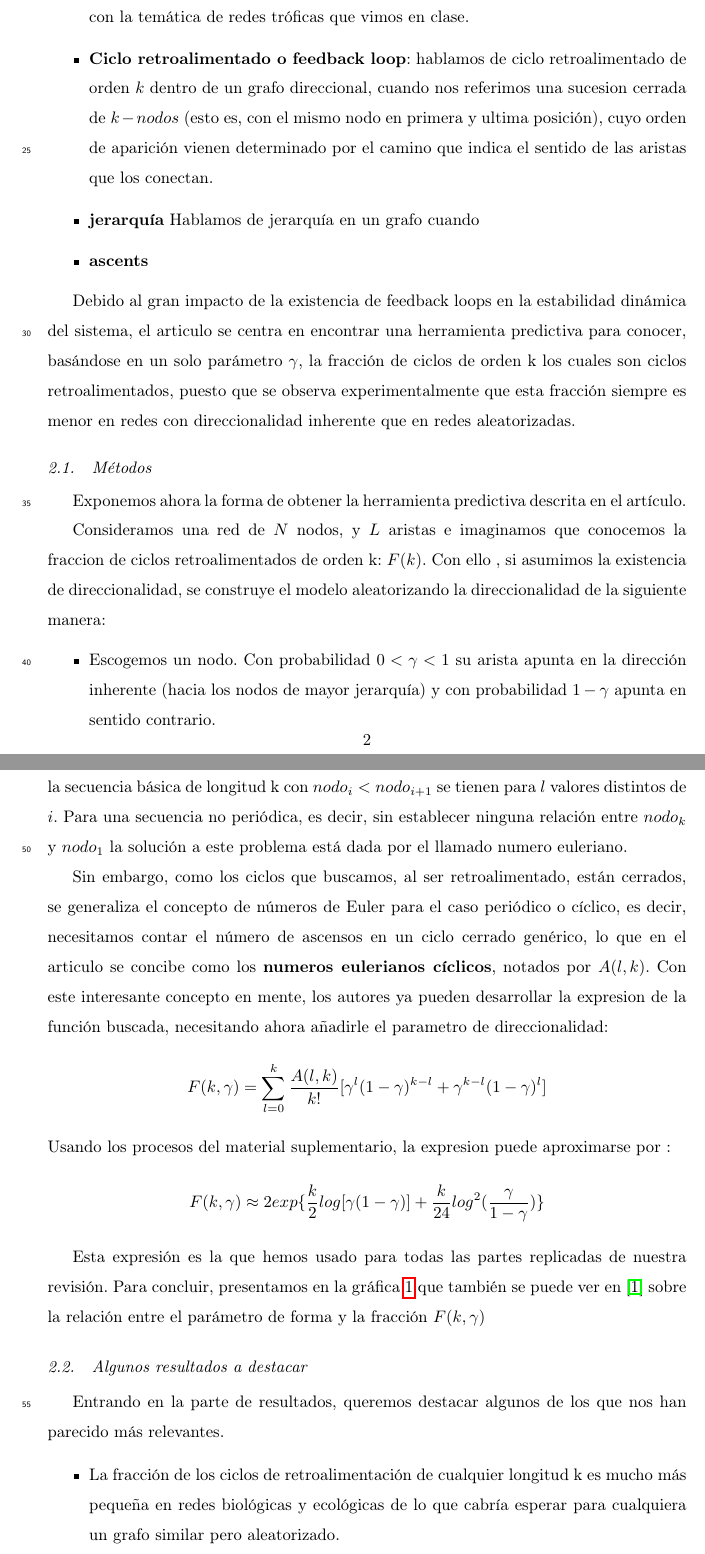
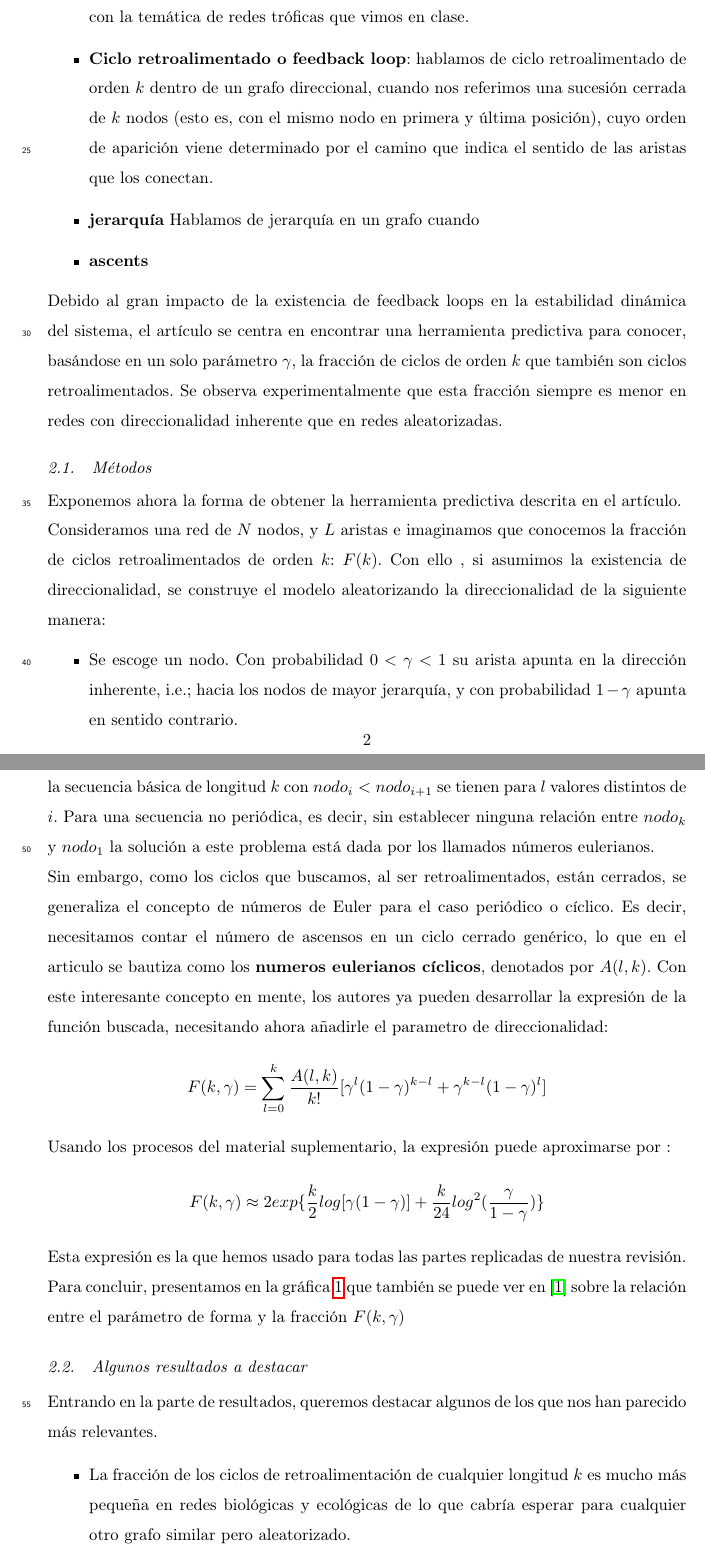
Before and after one commit to thebooort/feedbacks-loops-in-complex-networks, a LaTeX paper (trabajo/redes.tex): two parts of pages 2 and 3 of 7, joined at a grey line, cut so that both start at the same text. Compiled offline with pdfLaTeX.

Commit message:
tex reviewed

```diff
--- a/trabajo/redes.tex
+++ b/trabajo/redes.tex
@@ -59,19 +59,19 @@ Para continuar vamos a dar una pequeñas nociones sobre los elementos fundamenta
 	\item \textbf{Direccionalidad inherente}: hablamos de direccionalidad inherente a un sistema complejo cuando todos los nodos se pueden ordenar en un eje unidimensional, de tal manera que los enlaces apuntan desde valores bajos a altos de sus coordenadas en dicho eje.
 
 	Como bien se apunta en \cite{arti}, la existencia de esta direccionalidad está relacionada con la existencia de una estructura jerárquica dentro de nuestra red. Así, aunque la aplicación de los resultados es muy amplia, podemos relacionarlo directamente con la temática de redes tróficas que vimos en clase.
-	\item \textbf{Ciclo retroalimentado o feedback loop}: hablamos de ciclo retroalimentado de orden $k$ dentro de un grafo direccional, cuando nos referimos una sucesion cerrada de $k-nodos$ (esto es, con el mismo nodo en primera y ultima posición), cuyo orden de aparición vienen determinado por el camino que indica el sentido de las aristas que los conectan.
+	\item \textbf{Ciclo retroalimentado o feedback loop}: hablamos de ciclo retroalimentado de orden $k$ dentro de un grafo direccional, cuando nos referimos una sucesión cerrada de $k$ nodos (esto es, con el mismo nodo en primera y última posición), cuyo orden de aparición viene determinado por el camino que indica el sentido de las aristas que los conectan.
 	\item \textbf{jerarquía} Hablamos de jerarquía en un grafo cuando
 	\item \textbf{ascents}
 \end{itemize}
 
-Debido al gran impacto de la existencia de feedback loops en la estabilidad dinámica del sistema, el articulo se centra en encontrar una herramienta predictiva para conocer, basándose en un solo parámetro $\gamma$, la fracción de ciclos de orden k los cuales son ciclos retroalimentados, puesto que se observa experimentalmente que esta fracción siempre es menor en redes con direccionalidad inherente que en redes aleatorizadas.
+Debido al gran impacto de la existencia de feedback loops en la estabilidad dinámica del sistema, el artículo se centra en encontrar una herramienta predictiva para conocer, basándose en un solo parámetro $\gamma$, la fracción de ciclos de orden $k$ que también son ciclos retroalimentados. Se observa experimentalmente que esta fracción siempre es menor en redes con direccionalidad inherente que en redes aleatorizadas.
 
 \subsection{Métodos}
 Exponemos ahora la forma de obtener la herramienta predictiva descrita en el artículo.
 
-Consideramos una red de $N$ nodos, y $L$ aristas e imaginamos que conocemos la fraccion de ciclos retroalimentados de orden k: $F(k)$. Con ello , si asumimos la existencia de direccionalidad, se construye el modelo aleatorizando la direccionalidad de la siguiente manera:
+Consideramos una red de $N$ nodos, y $L$ aristas e imaginamos que conocemos la fracción de ciclos retroalimentados de orden $k$: $F(k)$. Con ello , si asumimos la existencia de direccionalidad, se construye el modelo aleatorizando la direccionalidad de la siguiente manera:
 \begin{itemize}
-	\item Escogemos un nodo. Con probabilidad $0<\gamma<1$ su arista apunta en la dirección inherente (hacia los nodos de mayor jerarquía) y con probabilidad $1-\gamma$ apunta en sentido contrario.
+	\item Se escoge un nodo. Con probabilidad $0<\gamma<1$ su arista apunta en la dirección inherente, i.e.; hacia los nodos de mayor jerarquía, y con probabilidad $1-\gamma$ apunta en sentido contrario.
 \end{itemize}
 Al parámetro $\gamma$ se le llama \textbf{parámetro de direccionalidad.}
 
@@ -79,12 +79,12 @@ Si ahora nos centramos en un ciclo de orden k e imponemos una notación jerárqu
 
 En general, la probabilidad de tener un ciclo retroalimentado dado un ciclo cualquiera dependerá del numero de ascensos $A(l,k)$.
-Este numero cuenta cuántas permutaciones de la secuencia básica de longitud k con $nodo_{i}<nodo_{i+1}$ se tienen para $l$ valores distintos de $i$. Para una secuencia no periódica, es decir, sin establecer ninguna relación entre $nodo_k$ y $nodo_1$
-la solución a este problema está dada por el llamado numero euleriano.
+Este numero cuenta cuántas permutaciones de la secuencia básica de longitud $k$ con $nodo_{i}<nodo_{i+1}$ se tienen para $l$ valores distintos de $i$. Para una secuencia no periódica, es decir, sin establecer ninguna relación entre $nodo_k$ y $nodo_1$
+la solución a este problema está dada por los llamados números eulerianos.
 
- Sin embargo, como los ciclos que buscamos, al ser retroalimentado, están cerrados, se  generaliza el concepto de números de Euler para el caso periódico o cíclico, es decir, necesitamos contar el número de ascensos en un ciclo cerrado genérico, lo que en el articulo se concibe como los \textbf{numeros eulerianos cíclicos}, notados por $A(l,k)$.
-Con este interesante concepto en mente, los autores ya pueden desarrollar la expresion de la función buscada, necesitando ahora añadirle el parametro de direccionalidad:
+ Sin embargo, como los ciclos que buscamos, al ser retroalimentados, están cerrados, se  generaliza el concepto de números de Euler para el caso periódico o cíclico. Es decir, necesitamos contar el número de ascensos en un ciclo cerrado genérico, lo que en el articulo se bautiza como los \textbf{numeros eulerianos cíclicos}, denotados por $A(l,k)$.
+Con este interesante concepto en mente, los autores ya pueden desarrollar la expresión de la función buscada, necesitando ahora añadirle el parametro de direccionalidad:
 $$F(k,\gamma)=\sum_{l=0}^{k}\frac{A(l,k)}{k!}[\gamma^l(1-\gamma)^{k-l}+\gamma^{k-l}(1-\gamma)^l]$$
-Usando los procesos del material suplementario, la expresion puede aproximarse por :
+Usando los procesos del material suplementario, la expresión puede aproximarse por :
 $$F(k,\gamma)\approx 2exp\{\frac{k}{2}log[\gamma(1-\gamma)]+\frac{k}{24}log^2(\frac{\gamma}{1-\gamma})\}$$
 
 Esta expresión es la que hemos usado para todas las partes replicadas de nuestra revisión.
@@ -103,5 +103,5 @@ Para concluir, presentamos en la gráfica \ref{h} que también se puede ver en \
 \subsection{Algunos resultados a destacar}
 Entrando en la parte de resultados, queremos destacar algunos de los que nos han parecido más relevantes.
 \begin{itemize}
-	\item La fracción de los ciclos de retroalimentación de cualquier longitud k es mucho más pequeña en redes biológicas y ecológicas de lo que cabría esperar para cualquiera un grafo similar pero aleatorizado.
+	\item La fracción de los ciclos de retroalimentación de cualquier longitud $k$ es mucho más pequeña en redes biológicas y ecológicas de lo que cabría esperar para cualquier otro grafo similar pero aleatorizado.
 	\item El número total de ciclos de retroalimentación también se reduce
```
Also changed, not shown: trabajo/redes.tex (22 more changed lines).
